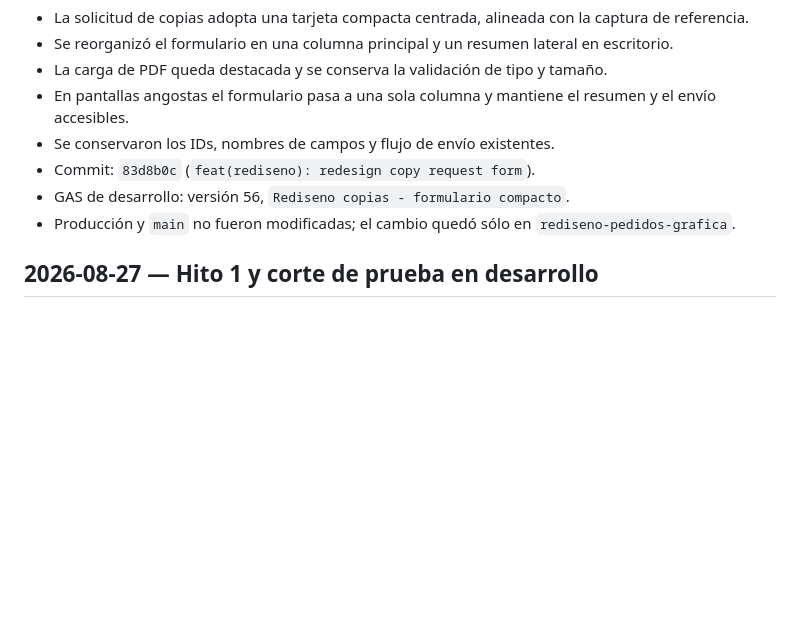
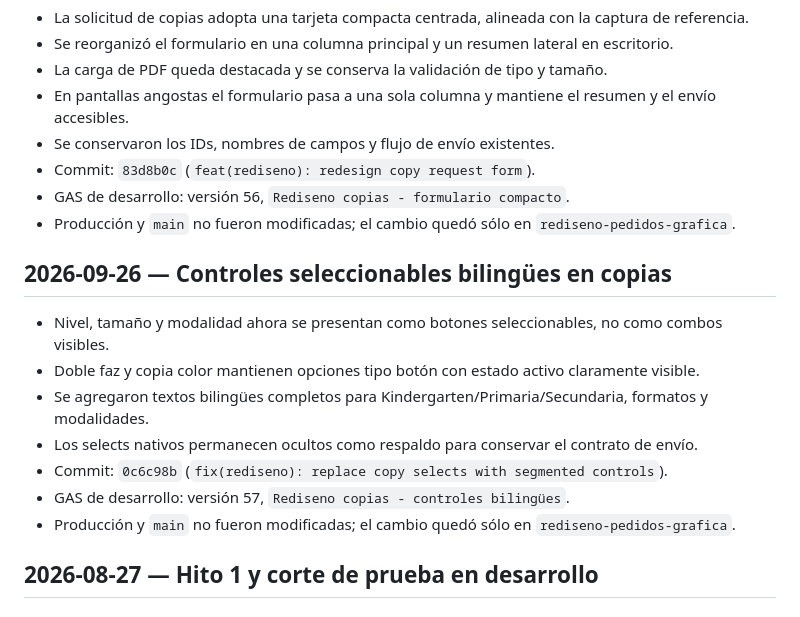
Before and after one commit to servicios-goethe/goethe-centro-copias, a Markdown page: docs/progress-log.md, the part around the change. Rendered like a GitHub page; blank space fills up the shorter version.

Commit message:
docs(rediseno): document segmented copy controls

```diff
--- a/docs/progress-log.md
+++ b/docs/progress-log.md
@@ -47,6 +47,16 @@ Este documento registra cada corte verificable del proyecto. Un despliegue en de
 - Se conservaron los IDs, nombres de campos y flujo de envío existentes.
 - Commit: `83d8b0c` (`feat(rediseno): redesign copy request form`).
 - GAS de desarrollo: versión 56, `Rediseno copias - formulario compacto`.
+- Producción y `main` no fueron modificadas; el cambio quedó sólo en `rediseno-pedidos-grafica`.
+
+## 2026-09-26 — Controles seleccionables bilingües en copias
+
+- Nivel, tamaño y modalidad ahora se presentan como botones seleccionables, no como combos visibles.
+- Doble faz y copia color mantienen opciones tipo botón con estado activo claramente visible.
+- Se agregaron textos bilingües completos para Kindergarten/Primaria/Secundaria, formatos y modalidades.
+- Los selects nativos permanecen ocultos como respaldo para conservar el contrato de envío.
+- Commit: `0c6c98b` (`fix(rediseno): replace copy selects with segmented controls`).
+- GAS de desarrollo: versión 57, `Rediseno copias - controles bilingües`.
 - Producción y `main` no fueron modificadas; el cambio quedó sólo en `rediseno-pedidos-grafica`.
 
 ## 2026-08-27 — Hito 1 y corte de prueba en desarrollo
```
